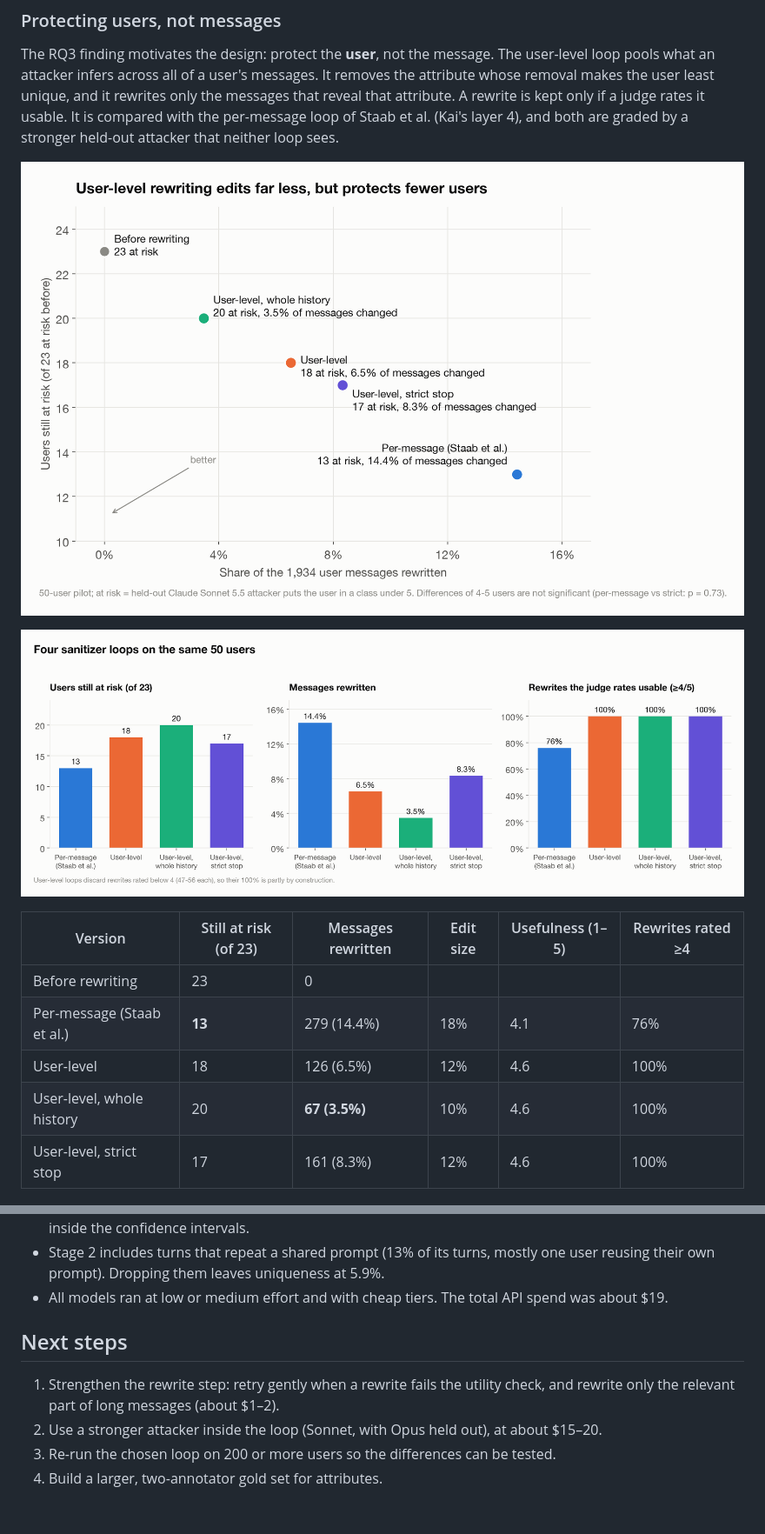
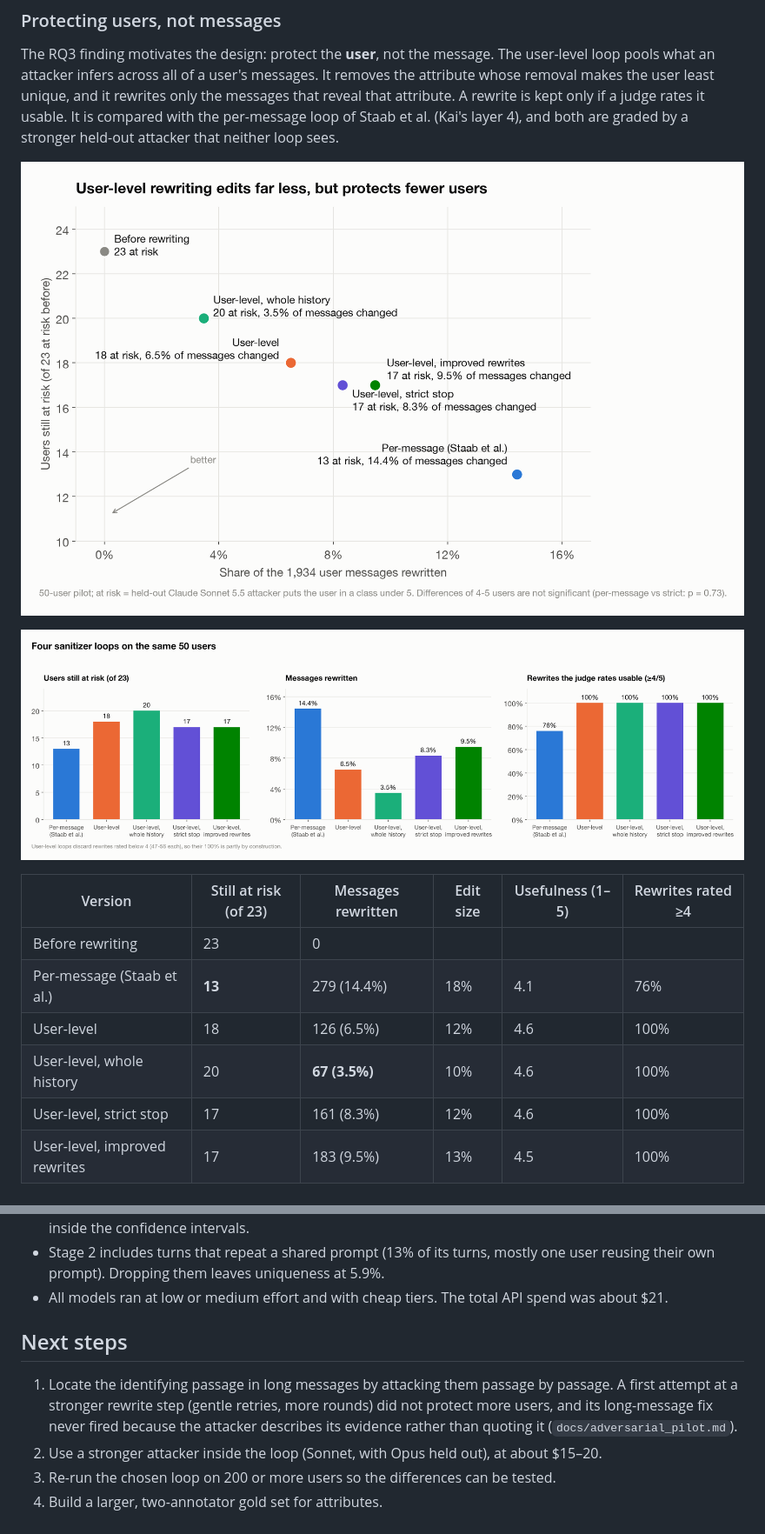
Before and after one commit to Khuangsarnacki23/residual-pii, a Markdown page: docs/findings.md, 2 parts joined by grey strips. Shown at 87% size. Rendered like a GitHub page; pictures changed too: results/presentation/figures/rq4_sanitizer_panels.png, results/presentation/figures/rq4_sanitizer_tradeoff.png.

```diff
--- a/docs/findings.md
+++ b/docs/findings.md
@@ -183,6 +186,7 @@ sees.
 | User-level | 18 | 126 (6.5%) | 12% | 4.6 | 100% |
 | User-level, whole history | 20 | **67 (3.5%)** | 10% | 4.6 | 100% |
 | User-level, strict stop | 17 | 161 (8.3%) | 12% | 4.6 | 100% |
+| User-level, improved rewrites | 17 | 183 (9.5%) | 13% | 4.5 | 100% |
 
 ![Why the loop stops](../results/presentation/figures/rq4_stop_reasons.png)
 
@@ -235,12 +239,14 @@ sees.
   31% to 30%, all well inside the confidence intervals.
 - Stage 2 includes turns that repeat a shared prompt (13% of its turns, mostly one user reusing
   their own prompt). Dropping them leaves uniqueness at 5.9%.
-- All models ran at low or medium effort and with cheap tiers. The total API spend was about $19.
+- All models ran at low or medium effort and with cheap tiers. The total API spend was about $21.
 
 ## Next steps
 
-1. Strengthen the rewrite step: retry gently when a rewrite fails the utility check, and rewrite
-   only the relevant part of long messages (about $1–2).
+1. Locate the identifying passage in long messages by attacking them passage by passage. A first
+   attempt at a stronger rewrite step (gentle retries, more rounds) did not protect more users, and
+   its long-message fix never fired because the attacker describes its evidence rather than quoting
+   it (`docs/adversarial_pilot.md`).
 2. Use a stronger attacker inside the loop (Sonnet, with Opus held out), at about $15–20.
 3. Re-run the chosen loop on 200 or more users so the differences can be tested.
 4. Build a larger, two-annotator gold set for attributes.
```
Also changed, not shown: other parts of docs/findings.md (+6 -3 lines), docs/adversarial_pilot.md (+32 -5 lines), report/final_report_plan.md (+8 -5 lines), results/presentation/figures/rq4_layered_sanitizer.png, 14 other files.
